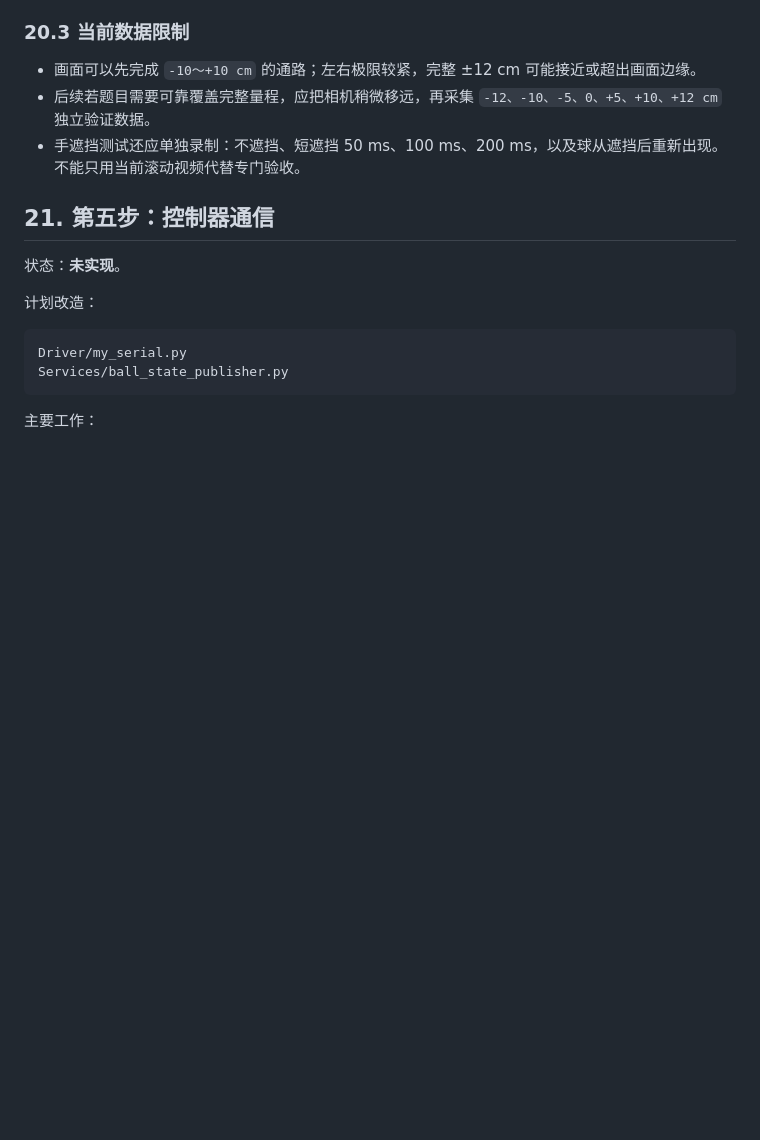
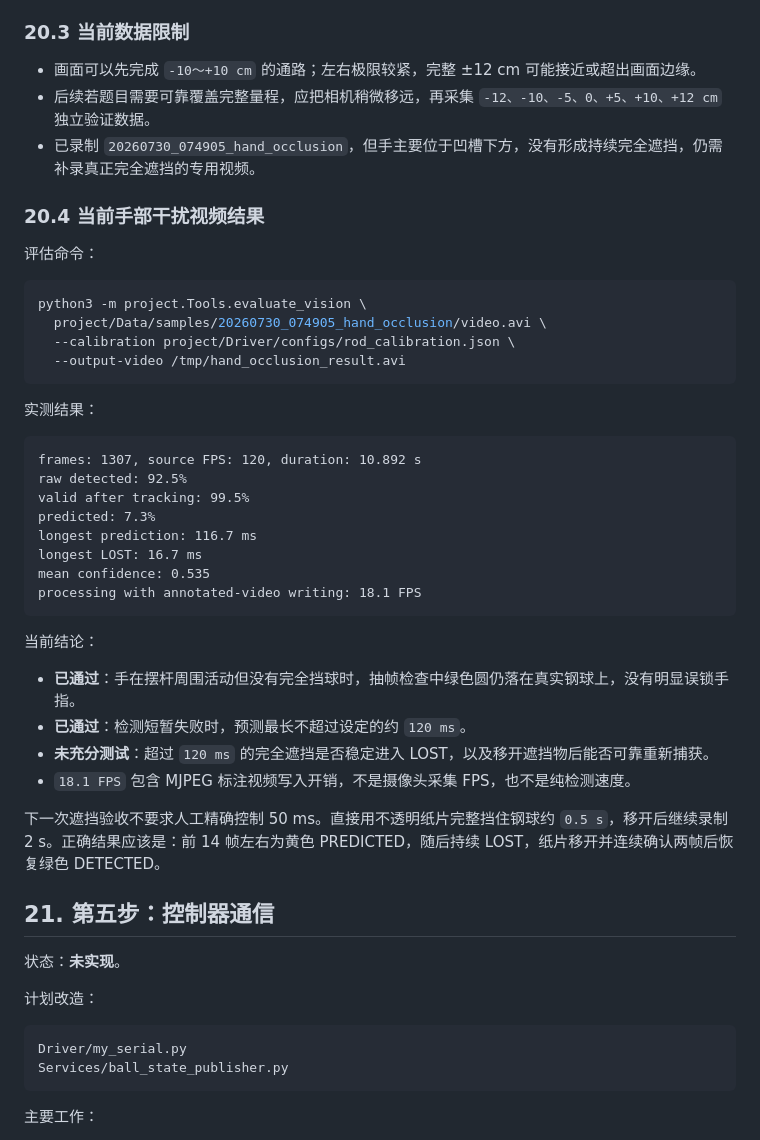
Before and after one commit to takigawayuki/rdk_linux_sheng_dian_sai, a Markdown page: project/README.md, the part around one of its changes. Drawn GitHub-style; blank space fills up the shorter version.

````diff
--- a/project/README.md
+++ b/project/README.md
@@ -744,7 +776,40 @@ python3 -m project.Tools.evaluate_vision \
 
 - 画面可以先完成 `-10～+10 cm` 的通路；左右极限较紧，完整 ±12 cm 可能接近或超出画面边缘。
 - 后续若题目需要可靠覆盖完整量程，应把相机稍微移远，再采集 `-12、-10、-5、0、+5、+10、+12 cm` 独立验证数据。
-- 手遮挡测试还应单独录制：不遮挡、短遮挡 50 ms、100 ms、200 ms，以及球从遮挡后重新出现。不能只用当前滚动视频代替专门验收。
+- 已录制 `20260730_074905_hand_occlusion`，但手主要位于凹槽下方，没有形成持续完全遮挡，仍需补录真正完全遮挡的专用视频。
+
+### 20.4 当前手部干扰视频结果
+
+评估命令：
+
+```bash
+python3 -m project.Tools.evaluate_vision \
+  project/Data/samples/20260730_074905_hand_occlusion/video.avi \
+  --calibration project/Driver/configs/rod_calibration.json \
+  --output-video /tmp/hand_occlusion_result.avi
+```
+
+实测结果：
+
+```text
+frames: 1307, source FPS: 120, duration: 10.892 s
+raw detected: 92.5%
+valid after tracking: 99.5%
+predicted: 7.3%
+longest prediction: 116.7 ms
+longest LOST: 16.7 ms
+mean confidence: 0.535
+processing with annotated-video writing: 18.1 FPS
+```
+
+当前结论：
+
+- **已通过**：手在摆杆周围活动但没有完全挡球时，抽帧检查中绿色圆仍落在真实钢球上，没有明显误锁手指。
+- **已通过**：检测短暂失败时，预测最长不超过设定的约 `120 ms`。
+- **未充分测试**：超过 `120 ms` 的完全遮挡是否稳定进入 LOST，以及移开遮挡物后能否可靠重新捕获。
+- `18.1 FPS` 包含 MJPEG 标注视频写入开销，不是摄像头采集 FPS，也不是纯检测速度。
+
+下一次遮挡验收不要求人工精确控制 50 ms。直接用不透明纸片完整挡住钢球约 `0.5 s`，移开后继续录制 2 s。正确结果应该是：前 14 帧左右为黄色 PREDICTED，随后持续 LOST，纸片移开并连续确认两帧后恢复绿色 DETECTED。
 
 ## 21. 第五步：控制器通信
 
````
Also changed, not shown: other parts of project/README.md (+32 -0 lines).
